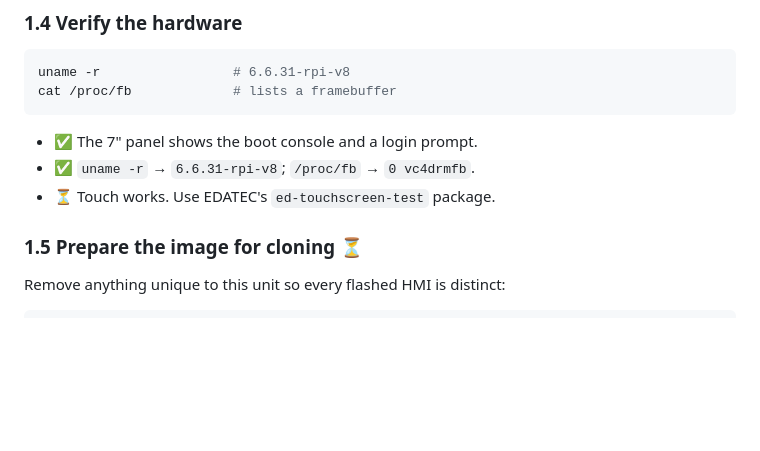
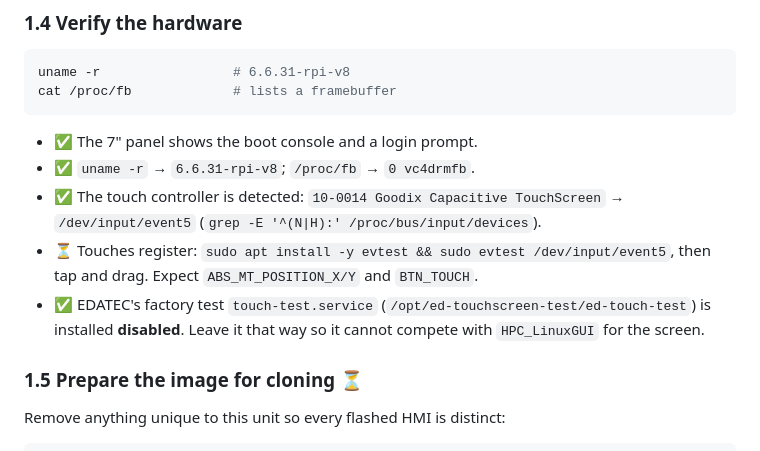
Before and after one commit to NyleWaterHeatingSystems/stock_hmi, a Markdown page: HOWTO_golden_image.md, the part around the change. Drawn GitHub-style; blank space fills up the shorter version.

Commit message:
HOWTO: record Goodix touch controller and disabled EDATEC touch-test service

```diff
--- a/HOWTO_golden_image.md
+++ b/HOWTO_golden_image.md
@@ -225,7 +225,13 @@ cat /proc/fb             # lists a framebuffer
 
 - ✅ The 7" panel shows the boot console and a login prompt.
 - ✅ `uname -r` → `6.6.31-rpi-v8`; `/proc/fb` → `0 vc4drmfb`.
-- ⏳ Touch works. Use EDATEC's `ed-touchscreen-test` package.
+- ✅ The touch controller is detected: `10-0014 Goodix Capacitive TouchScreen` →
+  `/dev/input/event5` (`grep -E '^(N|H):' /proc/bus/input/devices`).
+- ⏳ Touches register: `sudo apt install -y evtest && sudo evtest /dev/input/event5`,
+  then tap and drag. Expect `ABS_MT_POSITION_X/Y` and `BTN_TOUCH`.
+- ✅ EDATEC's factory test `touch-test.service` (`/opt/ed-touchscreen-test/ed-touch-test`)
+  is installed **disabled**. Leave it that way so it cannot compete with
+  `HPC_LinuxGUI` for the screen.
 
 ### 1.5 Prepare the image for cloning ⏳
 
```
